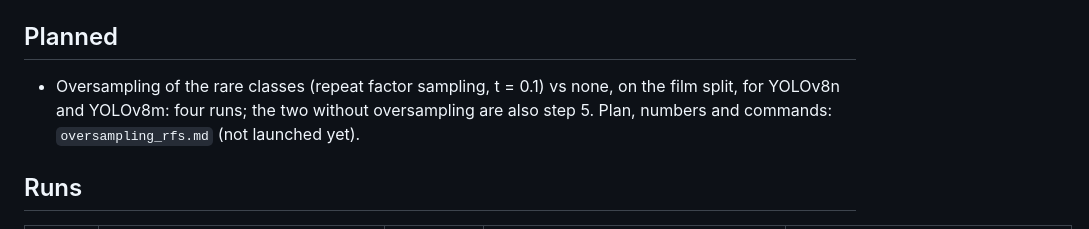
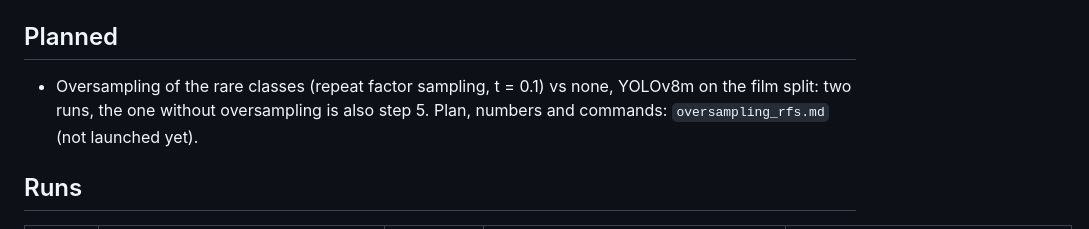
Before and after one commit to BartuCan02/thesis-synthetic-weld-rt, a Markdown page: experiments/wp1_benchmark/README.md, the part around the change. Drawn GitHub-style.

Commit message:
wp1 oversampling plan: YOLOv8m only (Bartu's choice); smoke test uses run B's settings
Co-Authored-By: Claude Opus 5.5 <noreply@anthropic.com>

```diff
--- a/experiments/wp1_benchmark/README.md
+++ b/experiments/wp1_benchmark/README.md
@@ -22,9 +22,8 @@ absolute numbers are higher, most plausibly from label-border handling, CLAHE/st
 (`../../swrd_paper_baseline/results/step1_step2_findings_2026-10-02.md`, section on the gap). Eval JSONs in `../../swrd_paper_baseline/results/`.
 
 ## Planned
-- Oversampling of the rare classes (repeat factor sampling, t = 0.1) vs none, on the film split, for YOLOv8n and
-  YOLOv8m: four runs; the two without oversampling are also step 5. Plan, numbers and commands:
-  `oversampling_rfs.md` (not launched yet).
+- Oversampling of the rare classes (repeat factor sampling, t = 0.1) vs none, YOLOv8m on the film split: two runs,
+  the one without oversampling is also step 5. Plan, numbers and commands: `oversampling_rfs.md` (not launched yet).
 
 ## Runs
 | date | ClearML task | config | result | conclusion |
```
Also changed, not shown: docs/decisions.md (+4 -4 lines), experiments/wp1_benchmark/oversampling_rfs.md (+21 -34 lines).
